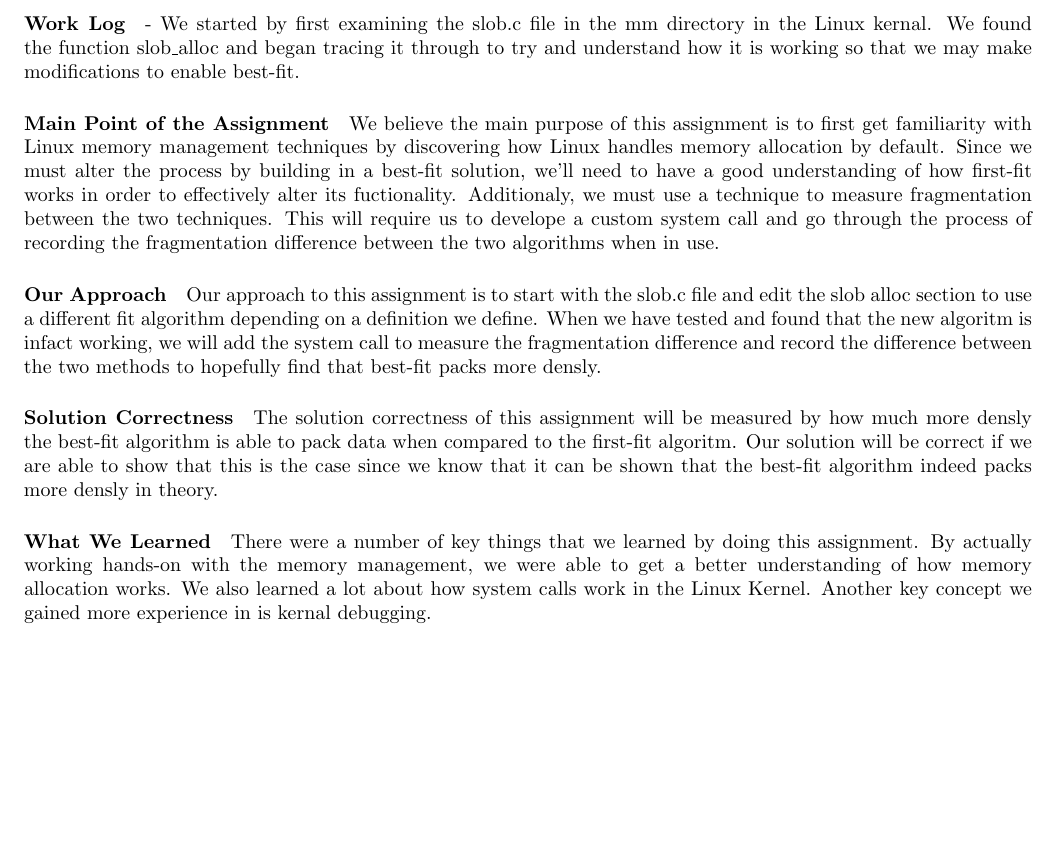
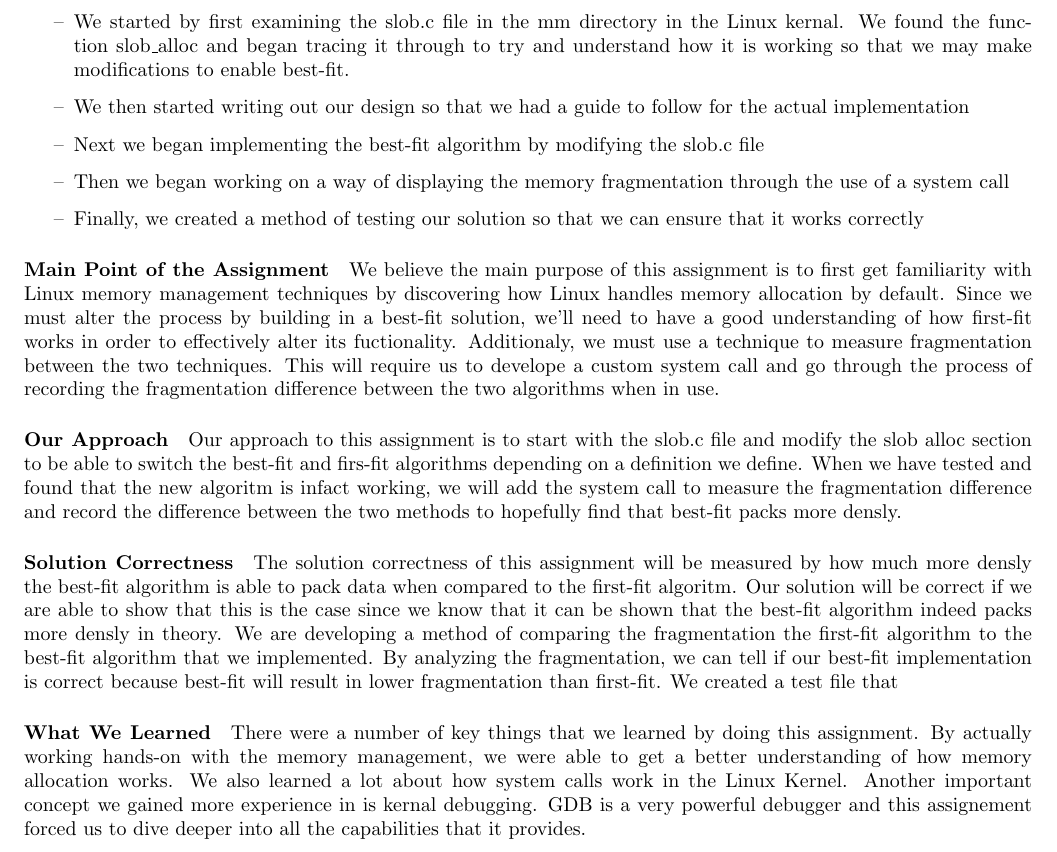
Before and after one commit to engbergt/CS444_HW1_G34_Writeup, a LaTeX problem sheet (hw4/cs444_hw4_group34.tex): part of page 3 of 4, cut so that both start at the same text, the shorter picture padded with empty space. Compiled offline with pdfLaTeX.

Commit message:
Added content. Steps for TA still needed

```diff
--- a/hw4/cs444_hw4_group34.tex
+++ b/hw4/cs444_hw4_group34.tex
@@ -42,19 +42,25 @@ To complete this assignement we have decided to first figure out how we want to
 }
 
 \paragraph{Work Log}
-- We started by first examining the slob.c file in the mm directory in the Linux kernal. We found the function slob\_alloc and began tracing it through to try and understand how it is working so that we may make modifications to enable best-fit.
+\begin{itemize}
+\item [--]{We started by first examining the slob.c file in the mm directory in the Linux kernal. We found the function slob\_alloc and began tracing it through to try and understand how it is working so that we may make modifications to enable best-fit.}
+\item [--]{We then started writing out our design so that we had a guide to follow for the actual implementation}
+\item[--] {Next we began implementing the best-fit algorithm by modifying the slob.c file}
+\item[--] {Then we began working on a way of displaying the memory fragmentation through the use of a system call}
+\item[--] {Finally, we created a method of testing our solution so that we can ensure that it works correctly}
+\end{itemize}
 
 \paragraph{Main Point of the Assignment}
 We believe the main purpose of this assignment is to first get familiarity with Linux memory management techniques by discovering how Linux handles memory allocation by default. Since we must alter the process by building in a best-fit solution, we'll need to have a good understanding of how first-fit works in order to effectively alter its fuctionality. Additionaly, we must use a technique to measure fragmentation between the two techniques. This will require us to develope a custom system call and go through the process of recording the fragmentation difference between the two algorithms when in use.
 
 \paragraph{Our Approach}
-Our approach to this assignment is to start with the slob.c file and edit the slob alloc section to use a different fit algorithm depending on a definition we define. When we have tested and found that the new algoritm is infact working, we will add the system call to measure the fragmentation difference and record the difference between the two methods to hopefully find that best-fit packs more densly.
+Our approach to this assignment is to start with the slob.c file and modify the slob alloc section to be able to switch the best-fit and firs-fit algorithms depending on a definition we define. When we have tested and found that the new algoritm is infact working, we will add the system call to measure the fragmentation difference and record the difference between the two methods to hopefully find that best-fit packs more densly.
 
 \paragraph{Solution Correctness}
-The solution correctness of this assignment will be measured by how much more densly the best-fit algorithm is able to pack data when compared to the first-fit algoritm. Our solution will be correct if we are able to show that this is the case since we know that it can be shown that the best-fit algorithm indeed packs more densly in theory.
+The solution correctness of this assignment will be measured by how much more densly the best-fit algorithm is able to pack data when compared to the first-fit algoritm. Our solution will be correct if we are able to show that this is the case since we know that it can be shown that the best-fit algorithm indeed packs more densly in theory. We are developing a method of comparing the fragmentation the first-fit algorithm to the best-fit algorithm that we implemented. By analyzing the fragmentation, we can tell if our best-fit implementation is correct because best-fit will result in lower fragmentation than first-fit. We created a test file that
 
 \paragraph{What We Learned}
-There were a number of key things that we learned by doing this assignment. By actually working hands-on with the memory management, we were able to get a better understanding of how memory allocation works. We also learned a lot about how system calls work in the Linux Kernel. Another key concept we gained more experience in is kernal debugging.
+There were a number of key things that we learned by doing this assignment. By actually working hands-on with the memory management, we were able to get a better understanding of how memory allocation works. We also learned a lot about how system calls work in the Linux Kernel. Another important concept we gained more experience in is kernal debugging. GDB is a very powerful debugger and this assignement forced us to dive deeper into all the capabilities that it provides.
 
 \paragraph{TA Steps to Follow}
 
```
